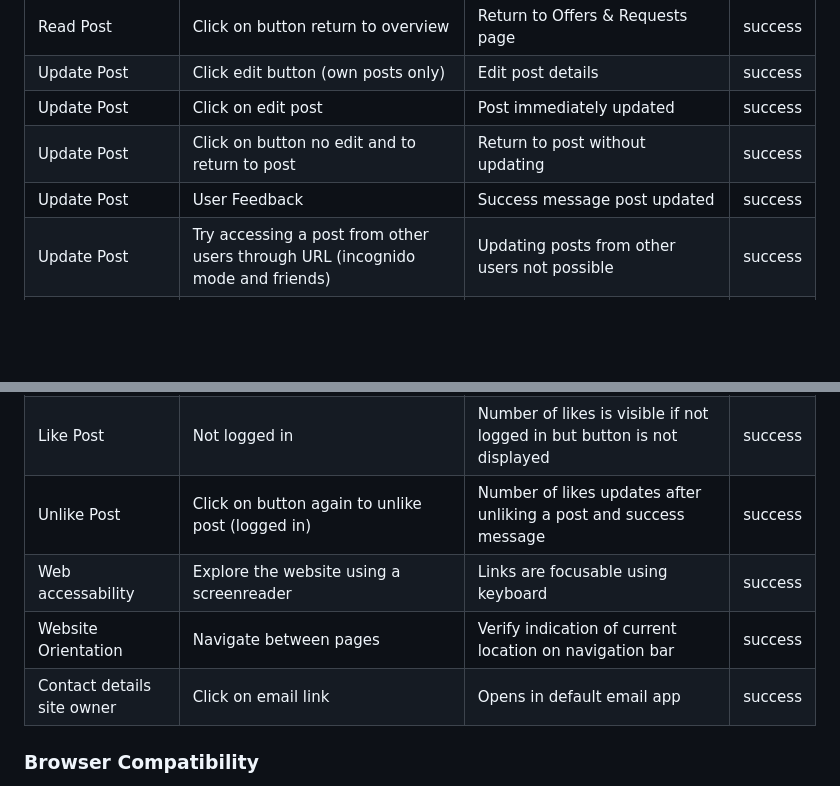
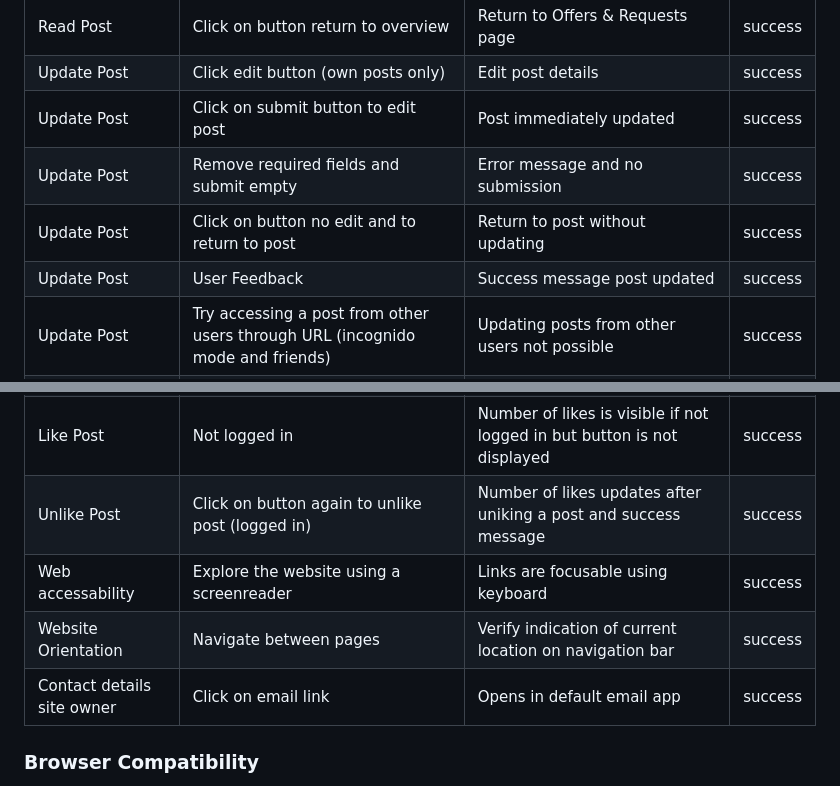
Before and after one commit to g-omarsdottir/helping-hands-happy-hearts, a Markdown page: TESTING.md, 2 parts joined by grey strips. GitHub-like rendering; blank space fills up the shorter version.

Commit message:
Add to manual testing table in TESTING.md
- Add row to test edit post and remove required fields and try submitting
- Easier to switch the whole table when using table-magic to create markdown code, even though only one row was added

```diff
--- a/TESTING.md
+++ b/TESTING.md
@@ -193,9 +193,10 @@ Contrast errors are due to insufficient contrast of links in Django Allauth temp
 | Read Post                  | Click on post on overview board offers and requests                            | correct post opens displaying all details                                 | success |
 | Read Post                  | Click on button return to overview                                             | Return to Offers & Requests page                                          | success |
 | Update Post                | Click edit button (own posts only)                                             | Edit post details                                                         | success |
-| Update Post                | Click on edit post                                                             | Post immediately updated                                                  | success |
+| Update Post                | Click on submit button to edit post                                            | Post immediately updated                                                  | success |
+| Update Post                | Remove required fields and submit empty                                        | Error message and no submission                                           | success |
 | Update Post                | Click on button no edit and to return to post                                  | Return to post without updating                                           | success |
-| Update Post                | User Feedback                                                                               | Success message  post updated                                             | success |
+| Update Post                | User Feedback                                                                  | Success message  post updated                                             | success |
 | Update Post                | Try accessing a post from other users through URL (incognido mode and friends) | Updating posts from other users not possible                              | success |
 | Sign out                   | Click on Sign Out on navbar                                                    | Sign out from user account                                                | success |
 | Sign out                   | Sign out confirmation                                                          | Confirmation required to sign out in case of a mistake or change of heart | success |
@@ -205,11 +206,10 @@ Contrast errors are due to insufficient contrast of links in Django Allauth temp
 | Delete post                | Click button return to post                                                    | Return to post without deleting post                                      | success |
 | Like Post                  | Click like button (logged in)                                                  | Number of likes updates after liking a post and success message           | success |
 | Like Post                  | Not logged in                                                                  | Number of likes is visible if not logged in but button is not displayed   | success |
-| Unlike Post                | Click on button again to unlike post (logged in)                               | Number of likes updates after unliking a post and success message          | success |
+| Unlike Post                | Click on button again to unlike post (logged in)                               | Number of likes updates after uniking a post and success message          | success |
 | Web accessability          | Explore the website using a screenreader                                       | Links are focusable using keyboard                                        | success |
 | Website Orientation        | Navigate between pages                                                         | Verify indication of current location on navigation bar                   | success |
 | Contact details site owner | Click on email link                                                            | Opens in default email app                                                | success |
-
 
 ### Browser Compatibility
 
```
